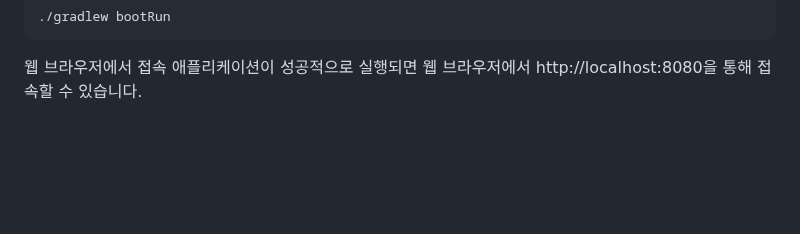
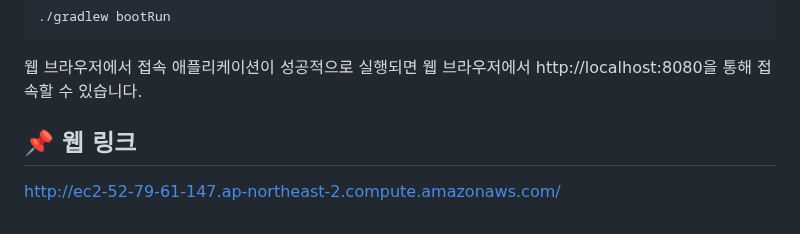
Before and after one commit to leehansae1/store, a Markdown page: README.md, the part around the change. Rendered like a GitHub page; blank space fills up the shorter version.

````diff
--- a/README.md
+++ b/README.md
@@ -168,3 +168,6 @@ Spring Boot 애플리케이션을 실행합니다.
 ```
 웹 브라우저에서 접속
 애플리케이션이 성공적으로 실행되면 웹 브라우저에서 http://localhost:8080을 통해 접속할 수 있습니다.
+
+## 📌 웹 링크
+http://ec2-52-79-61-147.ap-northeast-2.compute.amazonaws.com/
````
